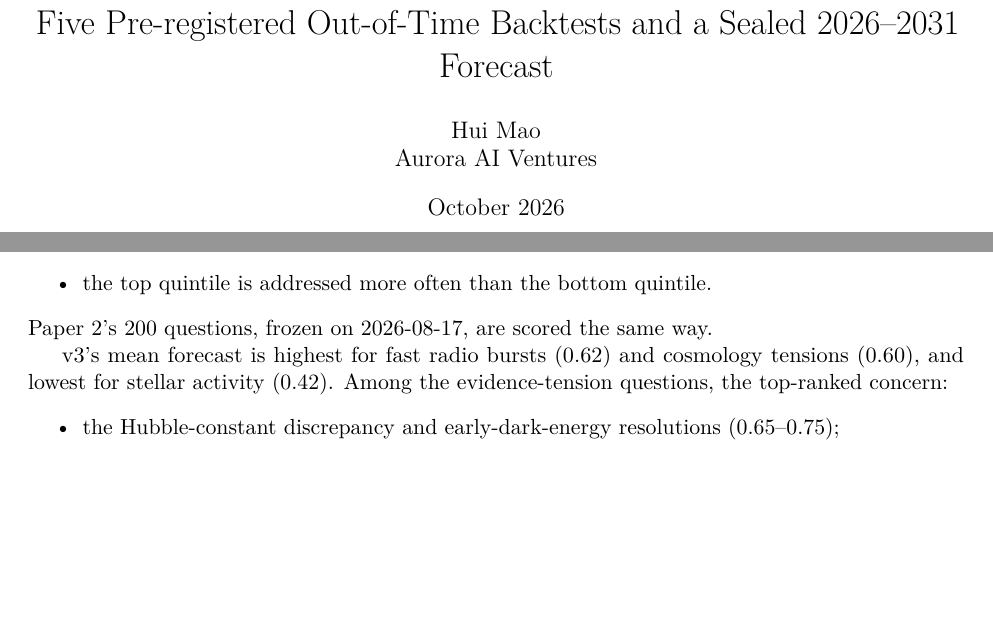
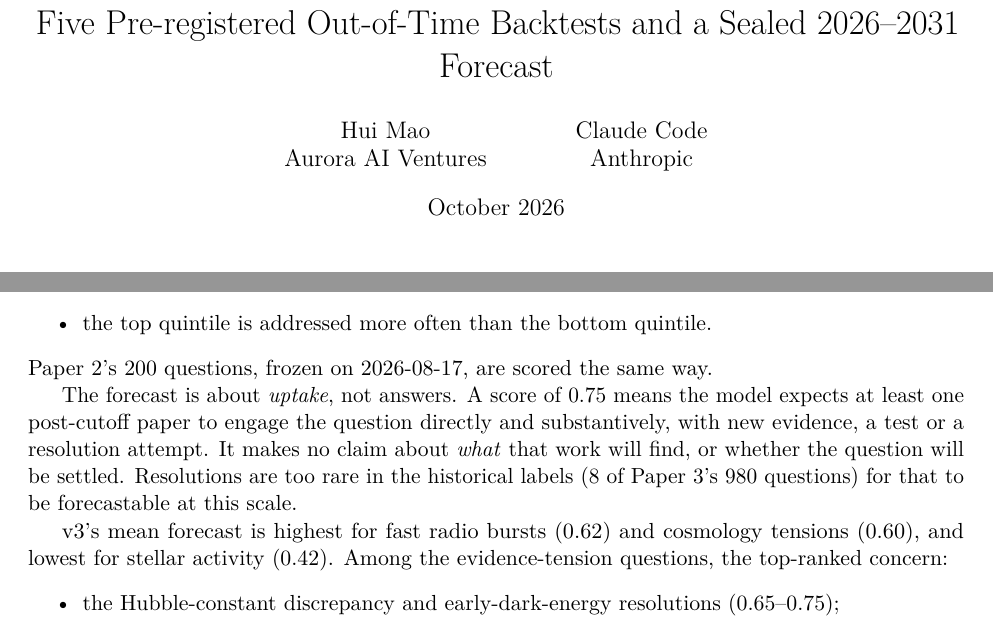
Before and after one commit to nonameisready/scientific-discovery-astronomy, a LaTeX paper (paper/main.tex): two parts of pages 1 and 9 of 11, joined at a grey line, cut so that both start at the same text, the shorter picture padded with empty space. Compiled offline with pdfLaTeX.

Commit message:
Paper: add Claude Code as co-author; state that the forecast is about uptake, not answers
Co-Authored-By: Claude Opus 5.5 <noreply@anthropic.com>
Claude-Session: https://claude.ai/code/session_01YPweM3GbHYVzhPzoq98ep1

```diff
--- a/paper/main.tex
+++ b/paper/main.tex
@@ -14,7 +14,7 @@
 
 \title{Topic Momentum Forecasts Which Astronomy Questions the Field Takes Up:\\
 Five Pre-registered Out-of-Time Backtests and a Sealed 2026--2031 Forecast}
-\author{Hui Mao\\ Aurora AI Ventures}
+\author{Hui Mao\\ Aurora AI Ventures \and Claude Code\\ Anthropic}
 \date{October 2026}
 
 \begin{document}
@@ -458,6 +458,13 @@ are:
 \end{itemize}
 Paper~2's 200 questions, frozen on 2026-08-17, are scored the same way.
 
+The forecast is about \emph{uptake}, not answers. A score of 0.75 means the
+model expects at least one post-cutoff paper to engage the question directly
+and substantively, with new evidence, a test or a resolution attempt. It makes
+no claim about \emph{what} that work will find, or whether the question will be
+settled. Resolutions are too rare in the historical labels (8 of Paper~3's
+980 questions) for that to be forecastable at this scale.
+
 v3's mean forecast is highest for fast radio bursts (0.62) and cosmology
 tensions (0.60), and lowest for stellar activity (0.42). Among the
 evidence-tension questions, the top-ranked concern:
```
Also changed, not shown: paper/main.pdf.
